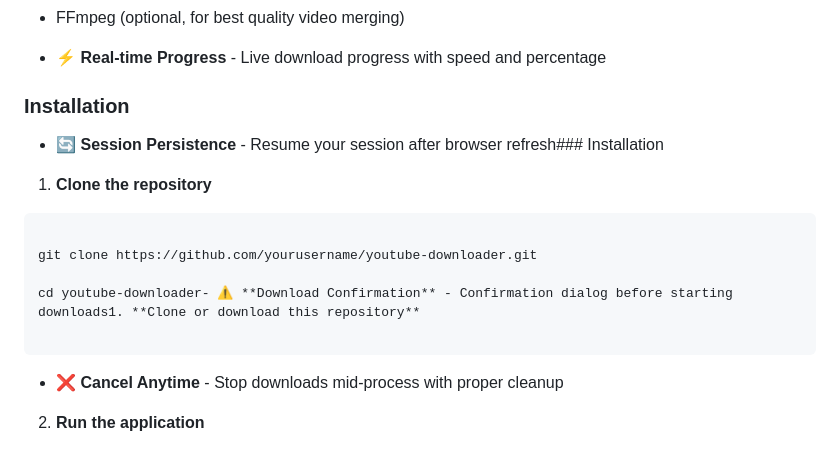
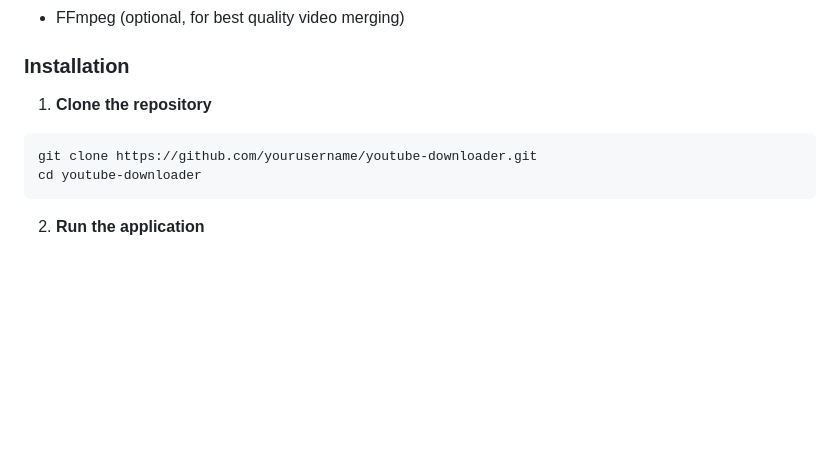
Before and after one commit to cmanjunathan45/youtube_video_downloader, a Markdown page: README.md, the part around one of its changes. Rendered like a GitHub page; blank space fills up the shorter version.

````diff
--- a/README.md
+++ b/README.md
@@ -79,21 +40,11 @@ A modern, feature-rich YouTube video downloader with a premium dark-themed UI. D
 - FFmpeg (optional, for best quality video merging)
-
-- ⚡ **Real-time Progress** - Live download progress with speed and percentage
 
 ### Installation
 
-- 🔄 **Session Persistence** - Resume your session after browser refresh### Installation
-
 1. **Clone the repository**
-
-```bash- 📲 **App Switching Support** - Downloads continue even when switching mobile apps
-
+```bash
 git clone https://github.com/yourusername/youtube-downloader.git
-
-cd youtube-downloader- ⚠️ **Download Confirmation** - Confirmation dialog before starting downloads1. **Clone or download this repository**
-
+cd youtube-downloader
 ```
 
-- ❌ **Cancel Anytime** - Stop downloads mid-process with proper cleanup
-
 2. **Run the application**
````
Also changed, not shown: other parts of README.md (+20 -145 lines).
